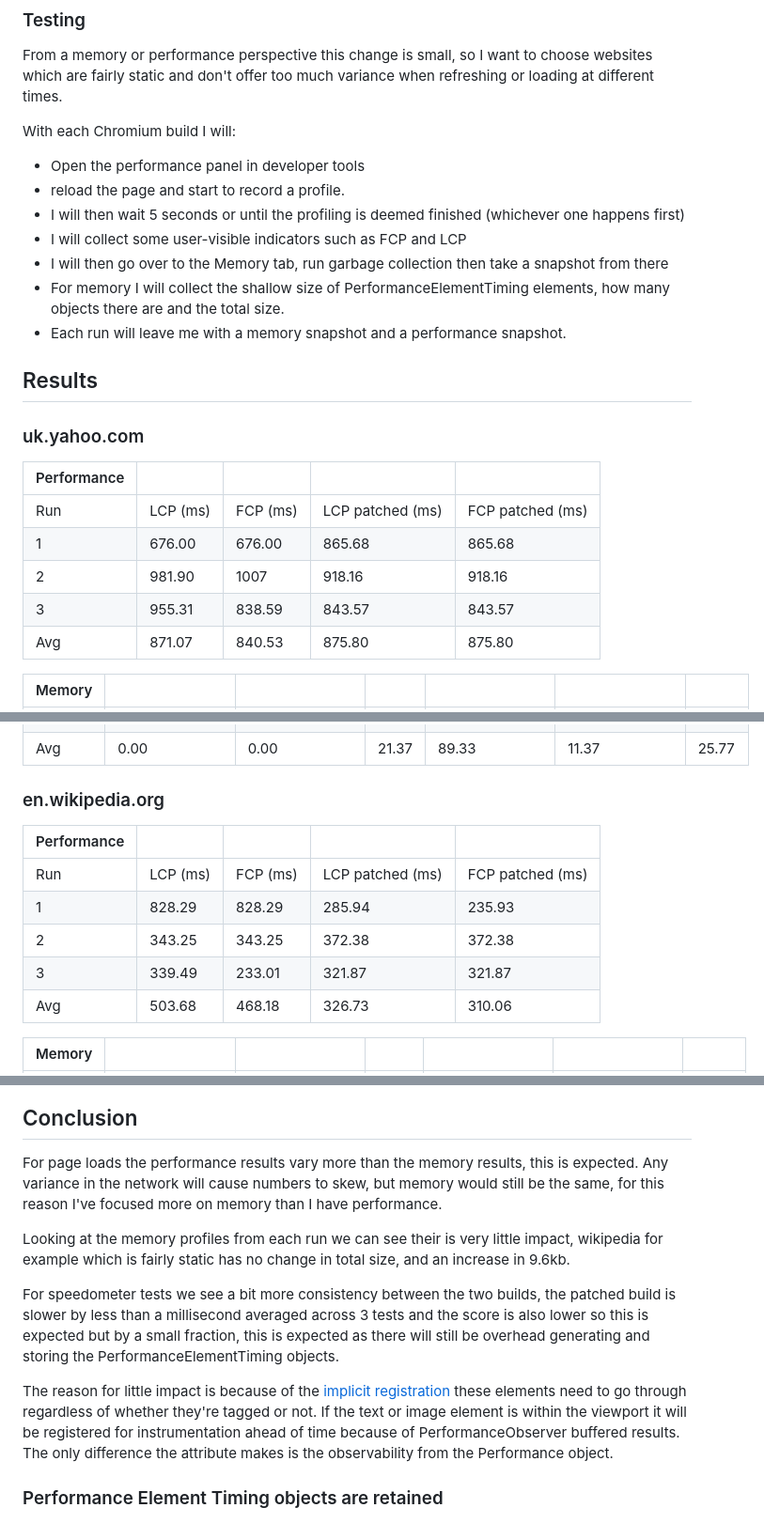
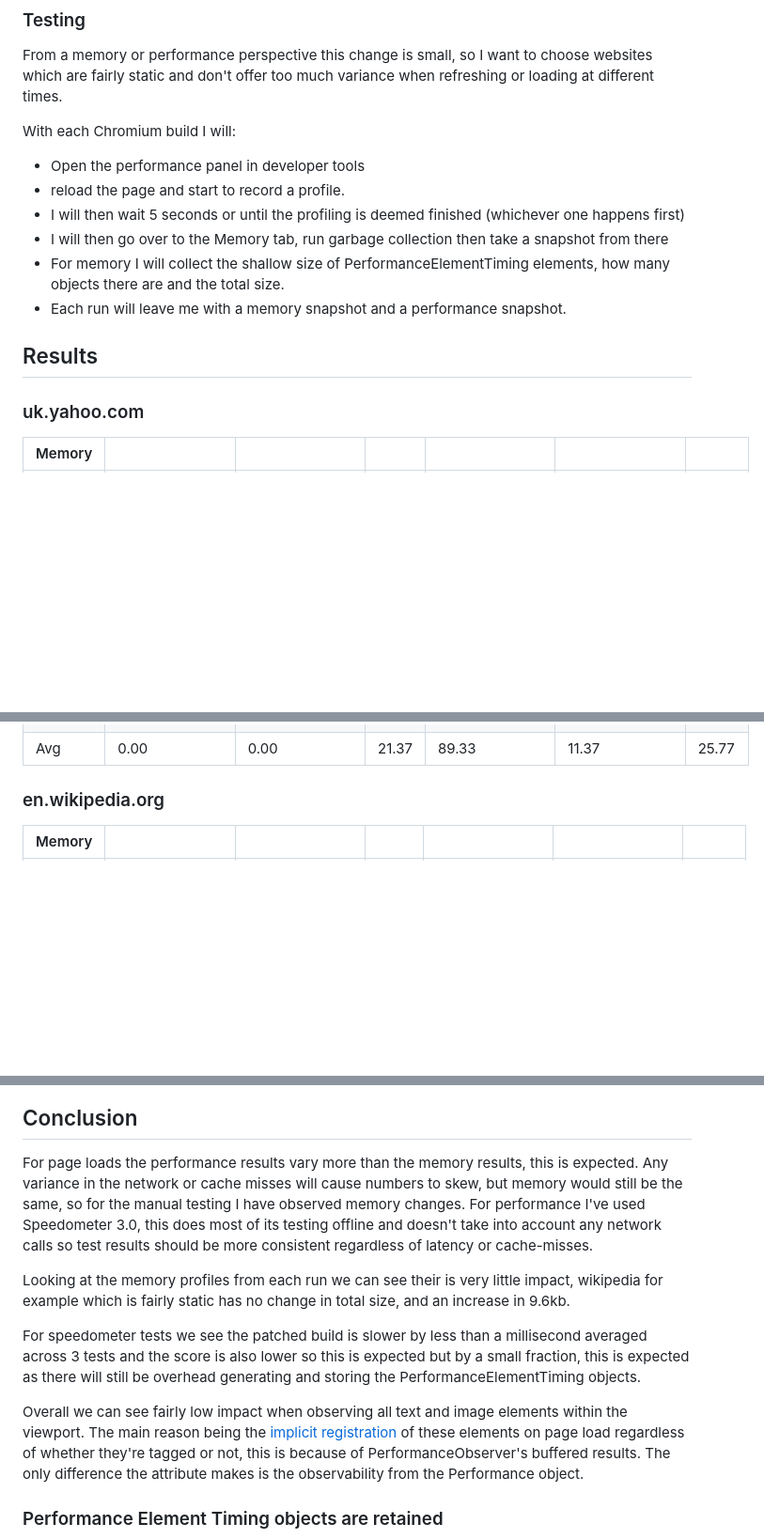
Before and after one commit to bloomberg/container-timing, a Markdown page: performance-impact.md, 3 parts joined by grey strips. Shown at 94% size. GitHub-like rendering; blank space fills up the shorter version.

Commit message:
Remove performance tables and just use speedeometer

```diff
--- a/performance-impact.md
+++ b/performance-impact.md
@@ -61,7 +61,6 @@ With each Chromium build I will:
 - Open the performance panel in developer tools
 - reload the page and start to record a profile.
 - I will then wait 5 seconds or until the profiling is deemed finished (whichever one happens first)
-- I will collect some user-visible indicators such as FCP and LCP
 - I will then go over to the Memory tab, run garbage collection then take a snapshot from there
 - For memory I will collect the shallow size of PerformanceElementTiming elements, how many objects there are and the total size.
 - Each run will leave me with a memory snapshot and a performance snapshot.
@@ -69,14 +68,6 @@ With each Chromium build I will:
 ## Results
 
 ### uk.yahoo.com
-
-| Performance |          |          |                  |                  |
-| ----------- | -------- | -------- | ---------------- | ---------------- |
-| Run         | LCP (ms) | FCP (ms) | LCP patched (ms) | FCP patched (ms) |
-| 1           | 676.00   | 676.00   | 865.68           | 865.68           |
-| 2           | 981.90   | 1007     | 918.16           | 918.16           |
-| 3           | 955.31   | 838.59   | 843.57           | 843.57           |
-| Avg         | 871.07   | 840.53   | 875.80           | 875.80           |
 
 | Memory |                         |                                |                 |                               |                                      |                       |
 | ------ | ----------------------- | ------------------------------ | --------------- | ----------------------------- | ------------------------------------ | --------------------- |
@@ -88,14 +79,6 @@ With each Chromium build I will:
 
 ### en.wikipedia.org
 
-| Performance |          |          |                  |                  |
-| ----------- | -------- | -------- | ---------------- | ---------------- |
-| Run         | LCP (ms) | FCP (ms) | LCP patched (ms) | FCP patched (ms) |
-| 1           | 828.29   | 828.29   | 285.94           | 235.93           |
-| 2           | 343.25   | 343.25   | 372.38           | 372.38           |
-| 3           | 339.49   | 233.01   | 321.87           | 321.87           |
-| Avg         | 503.68   | 468.18   | 326.73           | 310.06           |
-
 | Memory |                         |                                |                 |                               |                                      |                       |
 | ------ | ----------------------- | ------------------------------ | --------------- | ----------------------------- | ------------------------------------ | --------------------- |
 | Run    | No. PerfElemTiming Objs | Size. PerfElemTiming Objs (KB) | Total Size (MB) | No. PerfElemTiming Objs patch | Size. PerfElemTiming Objs (KB) patch | Total Size (MB) patch |
@@ -159,13 +134,14 @@ We will also keep an eye on the [TodoMVC React Complex DOM](https://github.com/W
 
 ## Conclusion
 
-For page loads the performance results vary more than the memory results, this is expected. Any variance in the network will cause numbers to skew, but memory would still be the same, for this reason I've focused more on memory than I have performance.
+For page loads the performance results vary more than the memory results, this is expected. Any variance in the network or cache misses will cause numbers to skew, but memory would still be the same, so for the manual testing I have observed memory changes.
+For performance I've used Speedometer 3.0, this does most of its testing offline and doesn't take into account any network calls so test results should be more consistent regardless of latency or cache-misses.
 
 Looking at the memory profiles from each run we can see their is very little impact, wikipedia for example which is fairly static has no change in total size, and an increase in 9.6kb.
 
-For speedometer tests we see a bit more consistency between the two builds, the patched build is slower by less than a millisecond averaged across 3 tests and the score is also lower so this is expected but by a small fraction, this is expected as there will still be overhead generating and storing the PerformanceElementTiming objects.
+For speedometer tests we see the patched build is slower by less than a millisecond averaged across 3 tests and the score is also lower so this is expected but by a small fraction, this is expected as there will still be overhead generating and storing the PerformanceElementTiming objects.
 
-The reason for little impact is because of the [implicit registration](https://github.com/w3ctag/design-reviews/issues/326#issuecomment-494947186) these elements need to go through regardless of whether they're tagged or not. If the text or image element is within the viewport it will be registered for instrumentation ahead of time because of PerformanceObserver buffered results. The only difference the attribute makes is the observability from the Performance object.
+Overall we can see fairly low impact when observing all text and image elements within the viewport. The main reason being the [implicit registration](https://github.com/w3ctag/design-reviews/issues/326#issuecomment-494947186) of these elements on page load regardless of whether they're tagged or not, this is because of PerformanceObserver's buffered results. The only difference the attribute makes is the observability from the Performance object.
 
 ### Performance Element Timing objects are retained
 
```
Also changed, not shown: other parts of performance-impact.md (+0 -8 lines).
